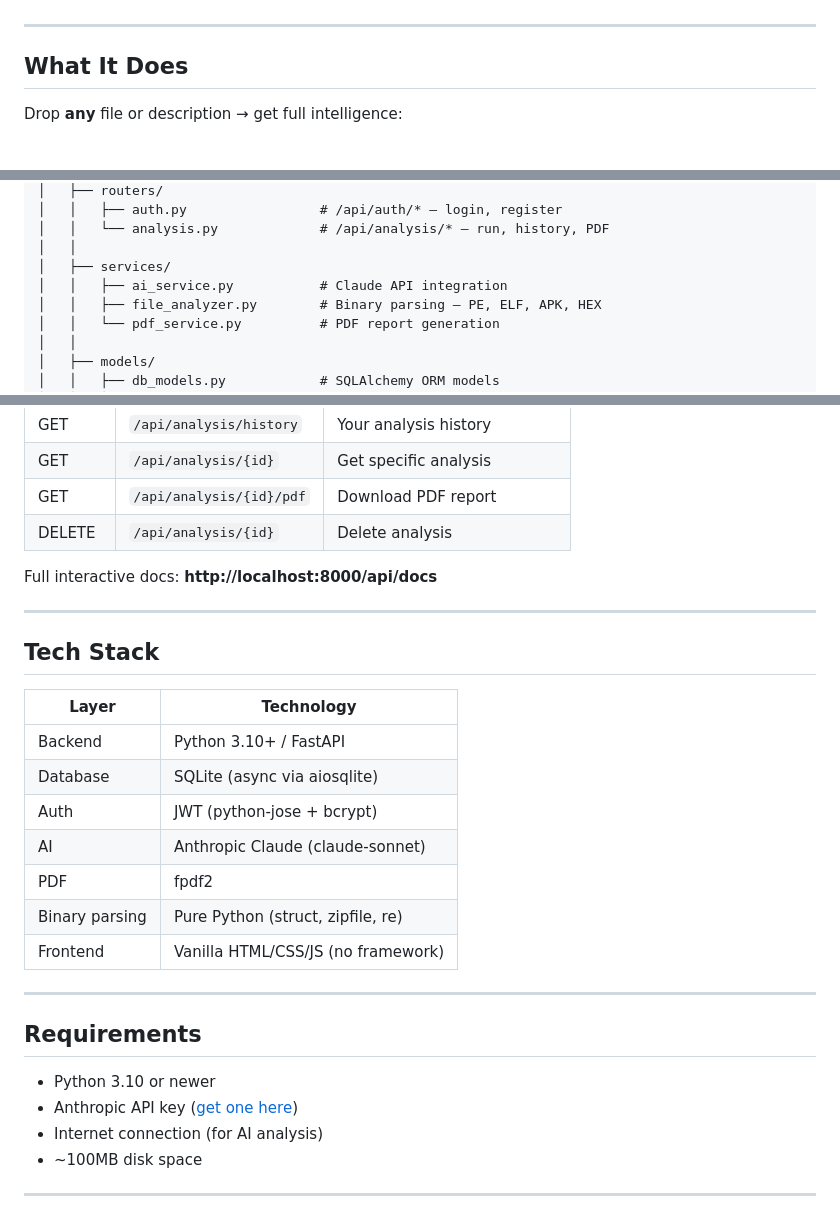
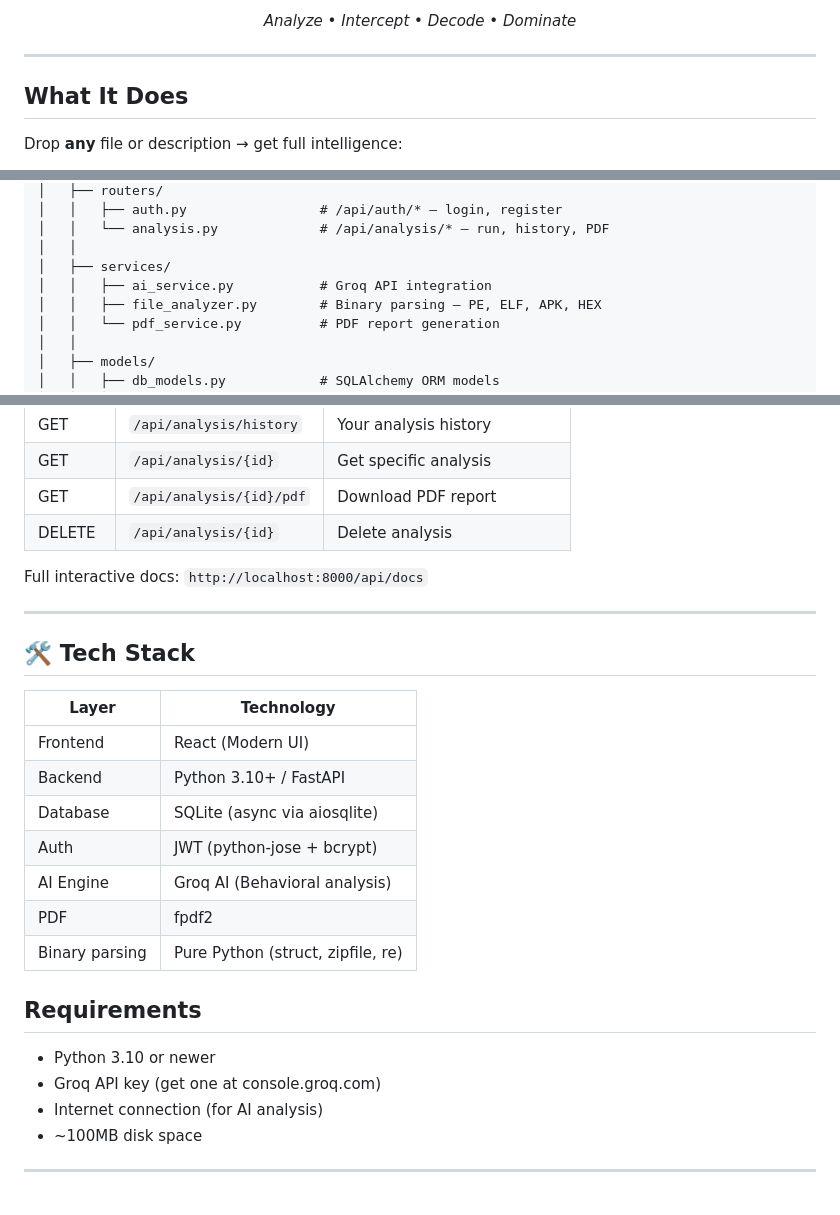
Before and after one commit to strikers-protocol/re-intel-engine, a Markdown page: README.md, 3 parts joined by grey strips. GitHub-like rendering.

Commit message:
fix: corrected README file

```diff
--- a/README.md
+++ b/README.md
@@ -3,2 +15,3 @@
+*Analyze • Intercept • Decode • Dominate*
 
 ---
@@ -91,7 +110,7 @@ strikers_protocol/
 │   │   └── analysis.py             # /api/analysis/* — run, history, PDF
 │   │
 │   ├── services/
-│   │   ├── ai_service.py           # Claude API integration
+│   │   ├── ai_service.py           # Groq API integration
 │   │   ├── file_analyzer.py        # Binary parsing — PE, ELF, APK, HEX
 │   │   └── pdf_service.py          # PDF report generation
 │   │
@@ -127,28 +146,26 @@ strikers_protocol/
 | GET | `/api/analysis/{id}/pdf` | Download PDF report |
 | DELETE | `/api/analysis/{id}` | Delete analysis |
 
-Full interactive docs: **http://localhost:8000/api/docs**
+Full interactive docs: `http://localhost:8000/api/docs`
 
 ---
 
-## Tech Stack
+## 🛠️ Tech Stack
 
 | Layer | Technology |
 |-------|-----------|
+| Frontend | React (Modern UI) |
 | Backend | Python 3.10+ / FastAPI |
 | Database | SQLite (async via aiosqlite) |
 | Auth | JWT (python-jose + bcrypt) |
-| AI | Anthropic Claude (claude-sonnet) |
+| AI Engine | Groq AI (Behavioral analysis) |
 | PDF | fpdf2 |
 | Binary parsing | Pure Python (struct, zipfile, re) |
-| Frontend | Vanilla HTML/CSS/JS (no framework) |
-
----
 
 ## Requirements
 
 - Python 3.10 or newer
-- Anthropic API key ([get one here](https://console.anthropic.com))
+- Groq API key (get one at console.groq.com)
 - Internet connection (for AI analysis)
 - ~100MB disk space
 
```
Also changed, not shown: other parts of README.md (+29 -7 lines).
